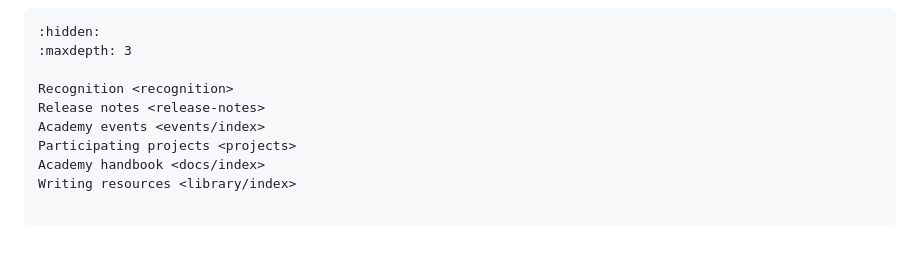
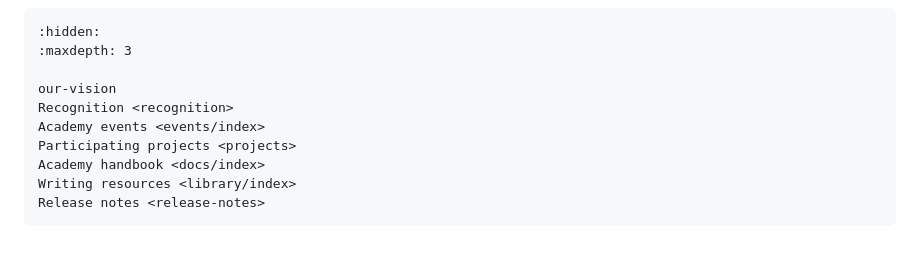
Before and after one commit to canonical/open-documentation-academy, a Markdown page: website/index.md, the part around the change. Rendered like a GitHub page.

Commit message:
docs: add 'our vision' (#319)

````diff
--- a/website/index.md
+++ b/website/index.md
@@ -39,11 +39,11 @@ The Open Documentation Academy is sponsored by [Canonical Ltd](https://canonical
 :hidden:
 :maxdepth: 3
 
+our-vision
 Recognition <recognition>
-Release notes <release-notes>
 Academy events <events/index>
 Participating projects <projects>
 Academy handbook <docs/index>
 Writing resources <library/index>
-
+Release notes <release-notes>
 ```
````
Also changed, not shown: website/our-vision.md (added, +82 -0 lines), website/media/bicycle-diagram.png (added), 1 other file.
